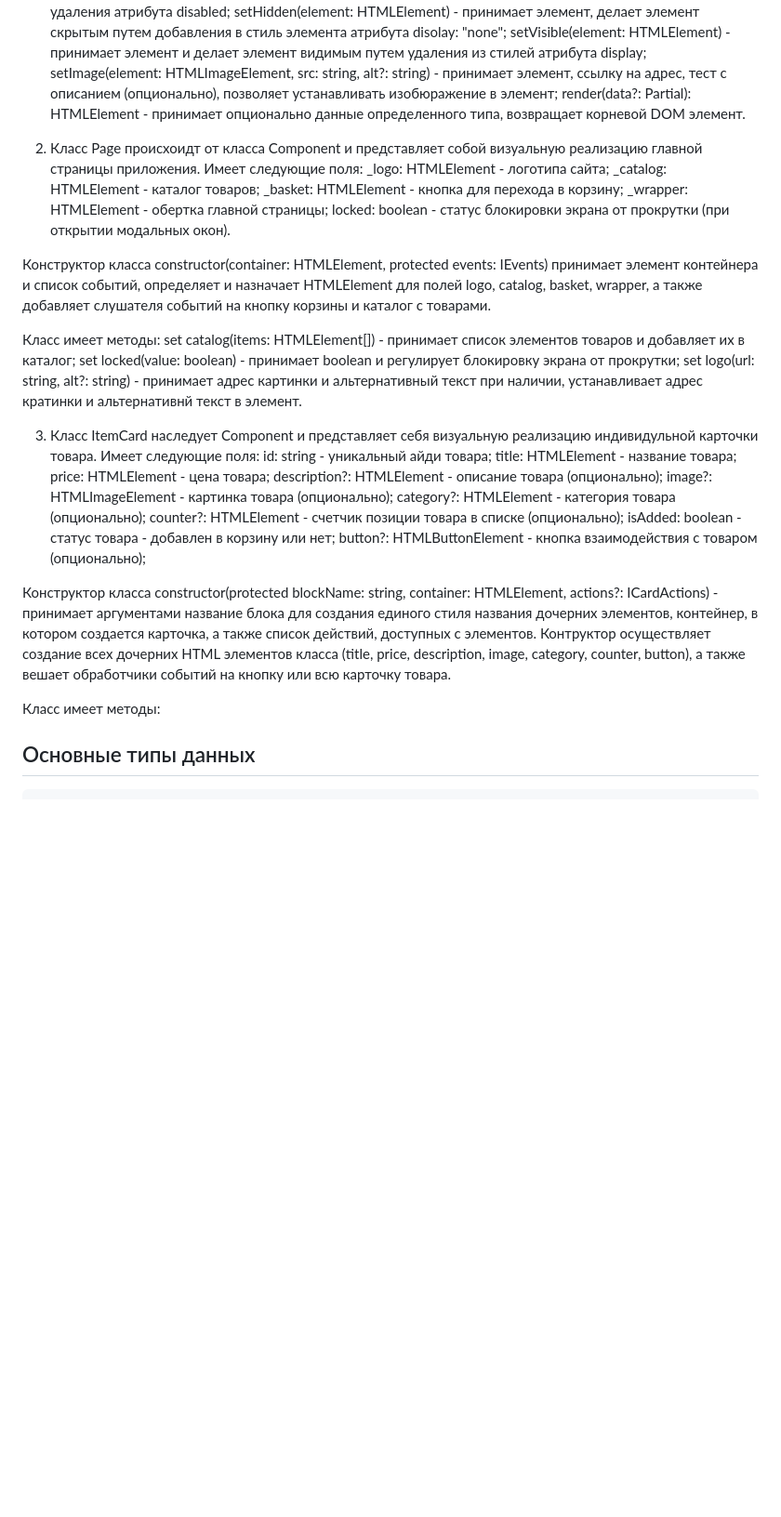
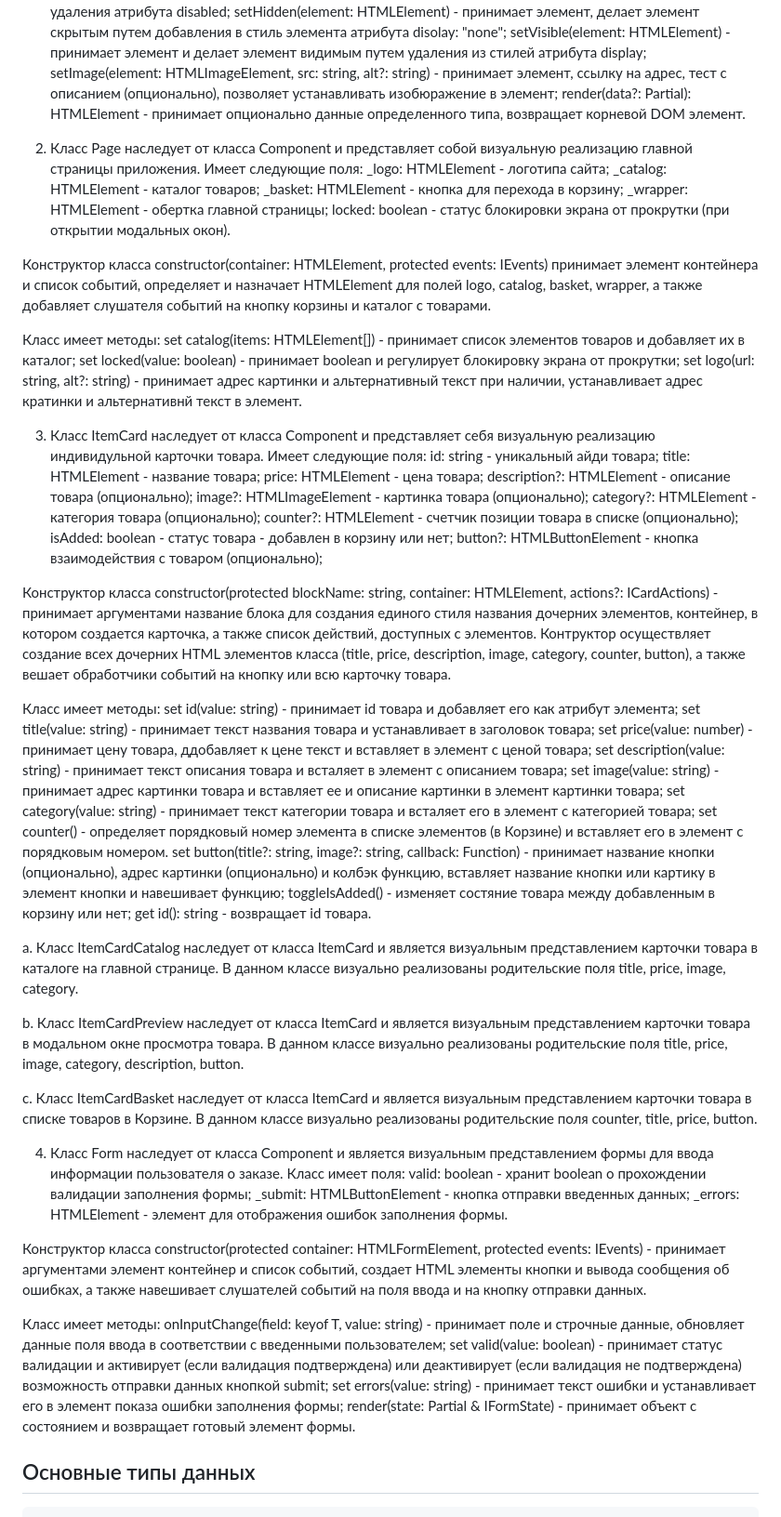
Before and after one commit to z-hit/web-larek-frontend, a Markdown page: README.md, the part around the change. Shown at 93% size. Drawn GitHub-style; blank space fills up the shorter version.

Commit message:
ItemCard README ready

```diff
--- a/README.md
+++ b/README.md
@@ -124,7 +124,7 @@ getTotal(): number - возвращает полную стоимость тов
    setImage(element: HTMLImageElement, src: string, alt?: string) - принимает элемент, ссылку на адрес, тест с описанием (опционально), позволяет устанавливать изобюражение в элемент;
    render(data?: Partial<T>): HTMLElement - принимает опционально данные определенного типа, возвращает корневой DOM элемент.
 
-2. Класс Page происхоидт от класса Component и представляет собой визуальную реализацию главной страницы приложения. Имеет следующие поля:
+2. Класс Page наследует от класса Component и представляет собой визуальную реализацию главной страницы приложения. Имеет следующие поля:
    \_logo: HTMLElement - логотипа сайта;
    \_catalog: HTMLElement - каталог товаров;
    \_basket: HTMLElement - кнопка для перехода в корзину;
@@ -138,21 +138,49 @@ set catalog(items: HTMLElement[]) - принимает список элемен
 set locked(value: boolean) - принимает boolean и регулирует блокировку экрана от прокрутки;
 set logo(url: string, alt?: string) - принимает адрес картинки и альтернативный текст при наличии, устанавливает адрес кратинки и альтернативнй текст в элемент.
 
-3. Класс ItemCard наследует Component и представляет себя визуальную реализацию индивидульной карточки товара. Имеет следующие поля:
-id: string - уникальный айди товара;
-title: HTMLElement - название товара;
-price: HTMLElement - цена товара;
-description?: HTMLElement - описание товара (опционально);
-image?: HTMLImageElement - картинка товара (опционально);
-category?: HTMLElement - категория товара (опционально);
-counter?: HTMLElement - счетчик позиции товара в списке (опционально);
-isAdded: boolean - статус товара - добавлен в корзину или нет;
-button?: HTMLButtonElement - кнопка взаимодействия с товаром (опционально);
+3. Класс ItemCard наследует от класса Component и представляет себя визуальную реализацию индивидульной карточки товара. Имеет следующие поля:
+   id: string - уникальный айди товара;
+   title: HTMLElement - название товара;
+   price: HTMLElement - цена товара;
+   description?: HTMLElement - описание товара (опционально);
+   image?: HTMLImageElement - картинка товара (опционально);
+   category?: HTMLElement - категория товара (опционально);
+   counter?: HTMLElement - счетчик позиции товара в списке (опционально);
+   isAdded: boolean - статус товара - добавлен в корзину или нет;
+   button?: HTMLButtonElement - кнопка взаимодействия с товаром (опционально);
 
 Конструктор класса constructor(protected blockName: string, container: HTMLElement, actions?: ICardActions) - принимает аргументами название блока для создания единого стиля названия дочерних элементов, контейнер, в котором создается карточка, а также список действий, доступных с элементов. Контруктор осуществляет создание всех дочерних HTML элементов класса (title, price, description, image, category, counter, button), а также вешает обработчики событий на кнопку или всю карточку товара.
 
 Класс имеет методы:
+set id(value: string) - принимает id товара и добавляет его как атрибут элемента;
+set title(value: string) - принимает текст названия товара и устанавливает в заголовок товара;
+set price(value: number) - принимает цену товара, ддобавляет к цене текст и вставляет в элемент с ценой товара;
+set description(value: string) - принимает текст описания товара и всталяет в элемент с описанием товара;
+set image(value: string) - принимает адрес картинки товара и вставляет ее и описание картинки в элемент картинки товара;
+set category(value: string) - принимает текст категории товара и всталяет его в элемент с категорией товара;
+set counter() - определяет порядковый номер элемента в списке элементов (в Корзине) и вставляет его в элемент с порядковым номером.
+set button(title?: string, image?: string, callback: Function) - принимает название кнопки (опционально), адрес картинки (опционально) и колбэк функцию, вставляет название кнопки или картику в элемент кнопки и навешивает функцию;
+toggleIsAdded() - изменяет состяние товара между добавленным в корзину или нет;
+get id(): string - возвращает id товара.
 
+a. Класс ItemCardCatalog наследует от класса ItemCard и является визуальным представлением карточки товара в каталоге на главной странице. В данном классе визуально реализованы родительские поля title, price, image, category.
+
+b. Класс ItemCardPreview наследует от класса ItemCard и является визуальным представлением карточки товара в модальном окне просмотра товара. В данном классе визуально реализованы родительские поля title, price, image, category, description, button.
+
+c. Класс ItemCardBasket наследует от класса ItemCard и является визуальным представлением карточки товара в списке товаров в Корзине. В данном классе визуально реализованы родительские поля counter, title, price, button.
+
+4. Класс Form<T> наследует от класса Component и является визуальным представлением формы для ввода информации пользователя о заказе. Класс имеет поля:
+valid: boolean - хранит boolean о прохождении валидации заполнения формы;
+_submit: HTMLButtonElement - кнопка отправки введенных данных;
+_errors: HTMLElement - элемент для отображения ошибок заполнения формы.
+
+Конструктор класса constructor(protected container: HTMLFormElement, protected events: IEvents) - принимает аргументами элемент контейнер и список событий, создает HTML элементы кнопки и вывода сообщения об ошибках, а также навешивает слушателей событий на поля ввода и на кнопку отправки данных.
+
+Класс имеет методы:
+onInputChange(field: keyof T, value: string) - принимает поле и строчные данные, обновляет данные поля ввода в соответствии с введенными пользователем;
+set valid(value: boolean) - принимает статус валидации и активирует (если валидация подтверждена) или деактивирует (если валидация не подтверждена) возможность отправки данных кнопкой submit;
+set errors(value: string) - принимает текст ошибки и устанавливает его в элемент показа ошибки заполнения формы;
+render(state: Partial<T> & IFormState) - принимает объект с состоянием и возвращает готовый элемент формы.
 
 
 
```
